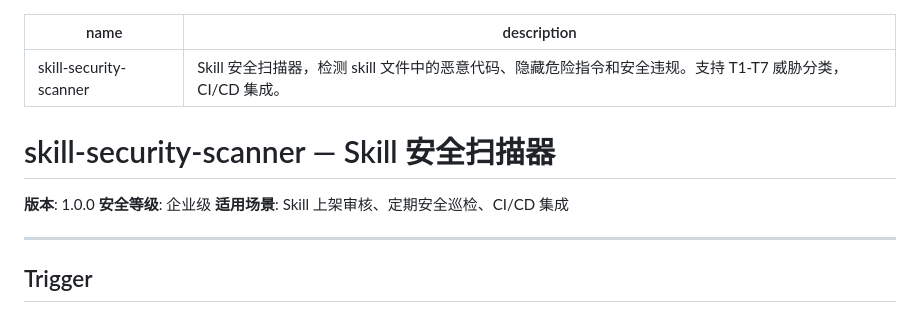
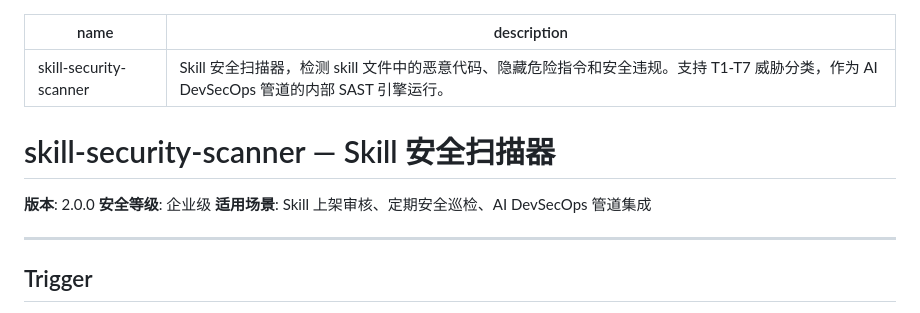
Before and after one commit to meiresonneroselyne970-wq/Security-Testing-Skills, a Markdown page: .claude/skills/skill-security-scanner.md, the part around one of its changes. Drawn GitHub-style.

```diff
--- a/.claude/skills/skill-security-scanner.md
+++ b/.claude/skills/skill-security-scanner.md
@@ -1,13 +1,13 @@
 ---
 name: skill-security-scanner
-description: Skill 安全扫描器，检测 skill 文件中的恶意代码、隐藏危险指令和安全违规。支持 T1-T7 威胁分类，CI/CD 集成。
+description: Skill 安全扫描器，检测 skill 文件中的恶意代码、隐藏危险指令和安全违规。支持 T1-T7 威胁分类，作为 AI DevSecOps 管道的内部 SAST 引擎运行。
 ---
 
 # skill-security-scanner — Skill 安全扫描器
 
-**版本**: 1.0.0
+**版本**: 2.0.0
 **安全等级**: 企业级
-**适用场景**: Skill 上架审核、定期安全巡检、CI/CD 集成
+**适用场景**: Skill 上架审核、定期安全巡检、AI DevSecOps 管道集成
 
 ---
 
```
Also changed, not shown: other parts of .claude/skills/skill-security-scanner.md (+61 -31 lines), .claude/skills/security-audit.md (+47 -49 lines).
